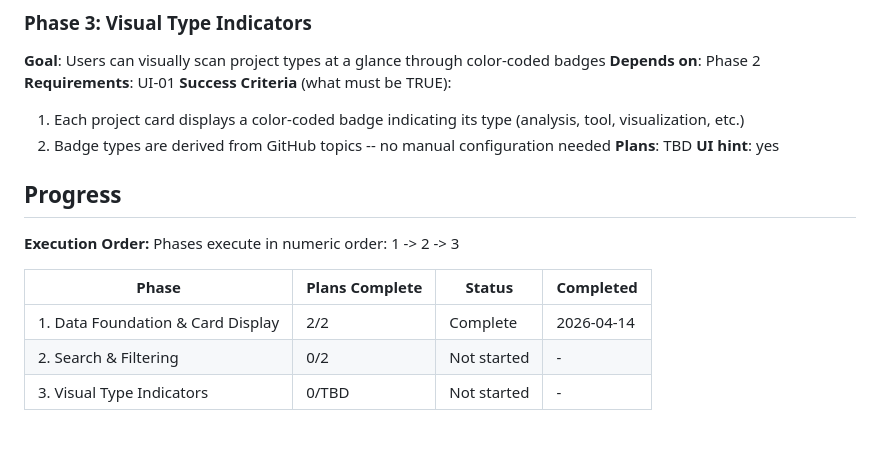
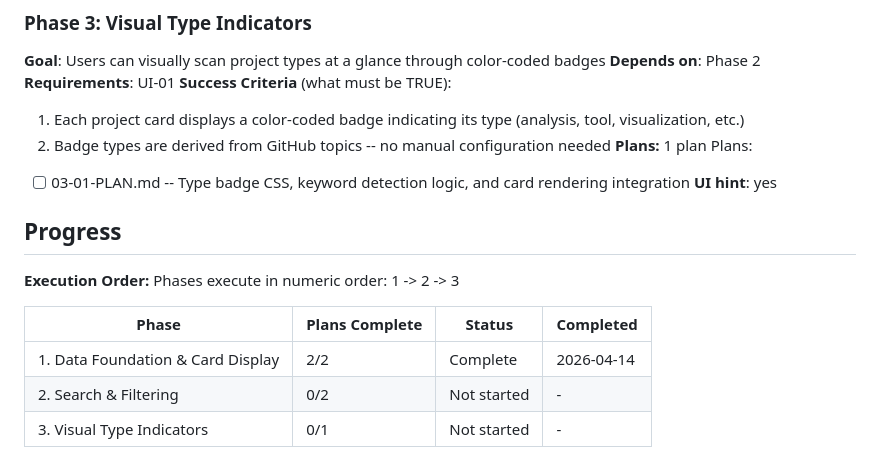
Before and after one commit to pkim-1/op-model-ecosystem-editor, a Markdown page: .planning/ROADMAP.md, the part around the change. Rendered like a GitHub page; blank space fills up the shorter version.

Commit message:
docs(03): create phase plan for visual type indicators

```diff
--- a/.planning/ROADMAP.md
+++ b/.planning/ROADMAP.md
@@ -56,7 +56,9 @@ Plans:
 **Success Criteria** (what must be TRUE):
   1. Each project card displays a color-coded badge indicating its type (analysis, tool, visualization, etc.)
   2. Badge types are derived from GitHub topics -- no manual configuration needed
-**Plans**: TBD
+**Plans:** 1 plan
+Plans:
+- [ ] 03-01-PLAN.md -- Type badge CSS, keyword detection logic, and card rendering integration
 **UI hint**: yes
 
 ## Progress
@@ -68,4 +70,4 @@ Phases execute in numeric order: 1 -> 2 -> 3
 |-------|----------------|--------|-----------|
 | 1. Data Foundation & Card Display | 2/2 | Complete | 2026-04-14 |
 | 2. Search & Filtering | 0/2 | Not started | - |
-| 3. Visual Type Indicators | 0/TBD | Not started | - |
+| 3. Visual Type Indicators | 0/1 | Not started | - |
```
Also changed, not shown: 1 other file.
